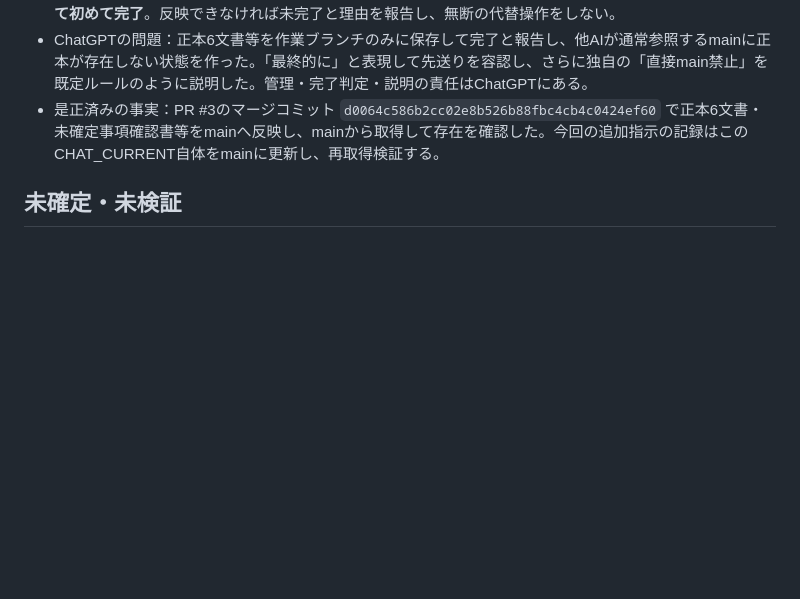
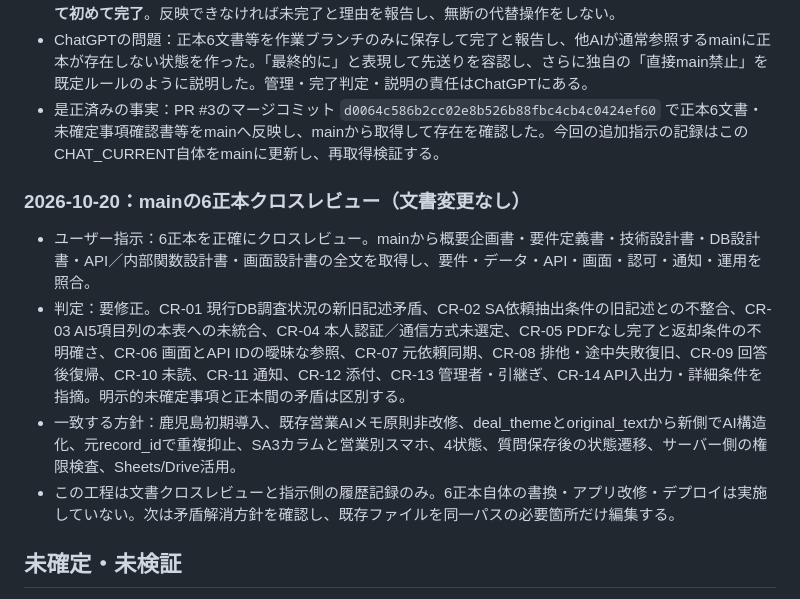
Before and after one commit to xxxinakenxxx-hash/SA-management, a Markdown page: tasks/CHAT_CURRENT.md, the part around the change. Drawn GitHub-style; blank space fills up the shorter version.

Commit message:
Record six-document cross review findings

```diff
--- a/tasks/CHAT_CURRENT.md
+++ b/tasks/CHAT_CURRENT.md
@@ -149,6 +149,14 @@
 - ChatGPTの問題：正本6文書等を作業ブランチのみに保存して完了と報告し、他AIが通常参照するmainに正本が存在しない状態を作った。「最終的に」と表現して先送りを容認し、さらに独自の「直接main禁止」を既定ルールのように説明した。管理・完了判定・説明の責任はChatGPTにある。
 - 是正済みの事実：PR #3のマージコミット `d0064c586b2cc02e8b526b88fbc4cb4c0424ef60` で正本6文書・未確定事項確認書等をmainへ反映し、mainから取得して存在を確認した。今回の追加指示の記録はこのCHAT_CURRENT自体をmainに更新し、再取得検証する。
 
+
+### 2026-10-20：mainの6正本クロスレビュー（文書変更なし）
+
+- ユーザー指示：6正本を正確にクロスレビュー。mainから概要企画書・要件定義書・技術設計書・DB設計書・API／内部関数設計書・画面設計書の全文を取得し、要件・データ・API・画面・認可・通知・運用を照合。
+- 判定：要修正。CR-01 現行DB調査状況の新旧記述矛盾、CR-02 SA依頼抽出条件の旧記述との不整合、CR-03 AI5項目列の本表への未統合、CR-04 本人認証／通信方式未選定、CR-05 PDFなし完了と返却条件の不明確さ、CR-06 画面とAPI IDの曖昧な参照、CR-07 元依頼同期、CR-08 排他・途中失敗復旧、CR-09 回答後復帰、CR-10 未読、CR-11 通知、CR-12 添付、CR-13 管理者・引継ぎ、CR-14 API入出力・詳細条件を指摘。明示的未確定事項と正本間の矛盾は区別する。
+- 一致する方針：鹿児島初期導入、既存営業AIメモ原則非改修、deal_themeとoriginal_textから新側でAI構造化、元record_idで重複抑止、SA3カラムと営業別スマホ、4状態、質問保存後の状態遷移、サーバー側の権限検査、Sheets/Drive活用。
+- この工程は文書クロスレビューと指示側の履歴記録のみ。6正本自体の書換・アプリ改修・デプロイは実施していない。次は矛盾解消方針を確認し、既存ファイルを同一パスの必要箇所だけ編集する。
+
 ## 未確定・未検証
 
 - 認証・権限管理、独立Web画面とGASの接続方式、通知方式、DB・シート設計、API仕様、本番公開構成。
```
